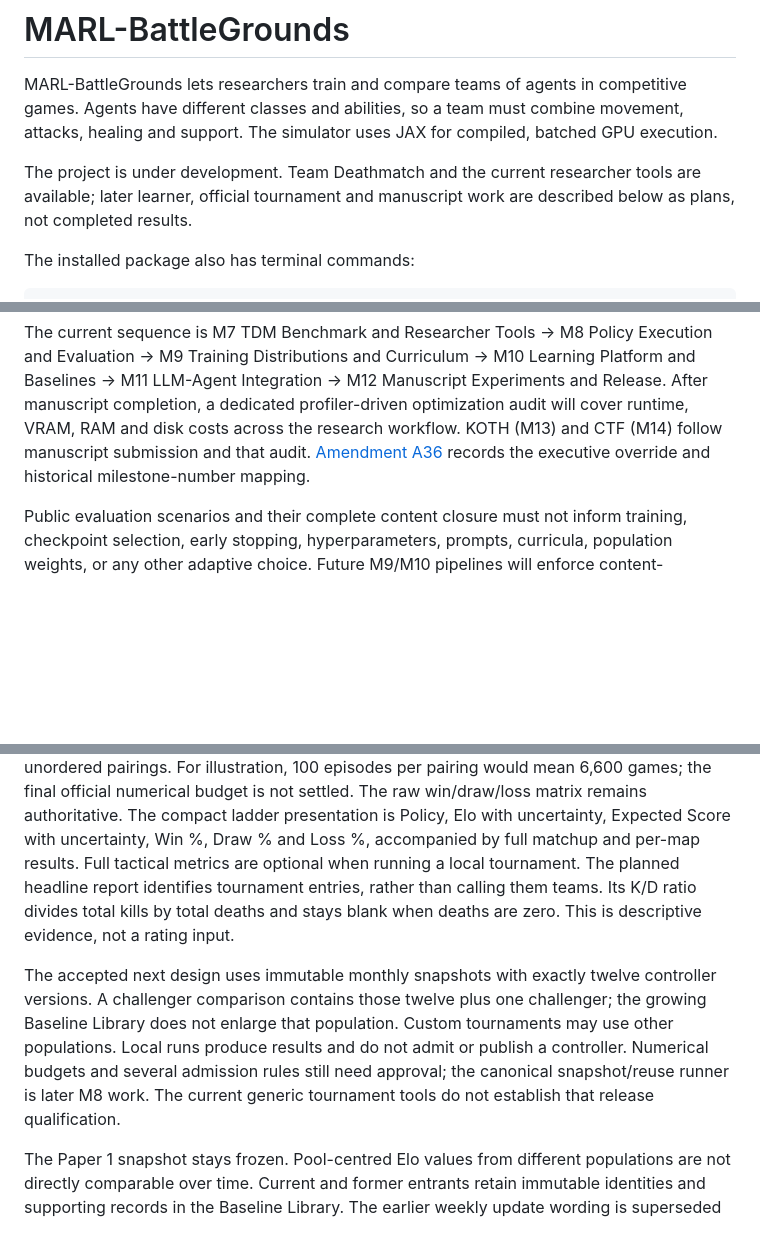
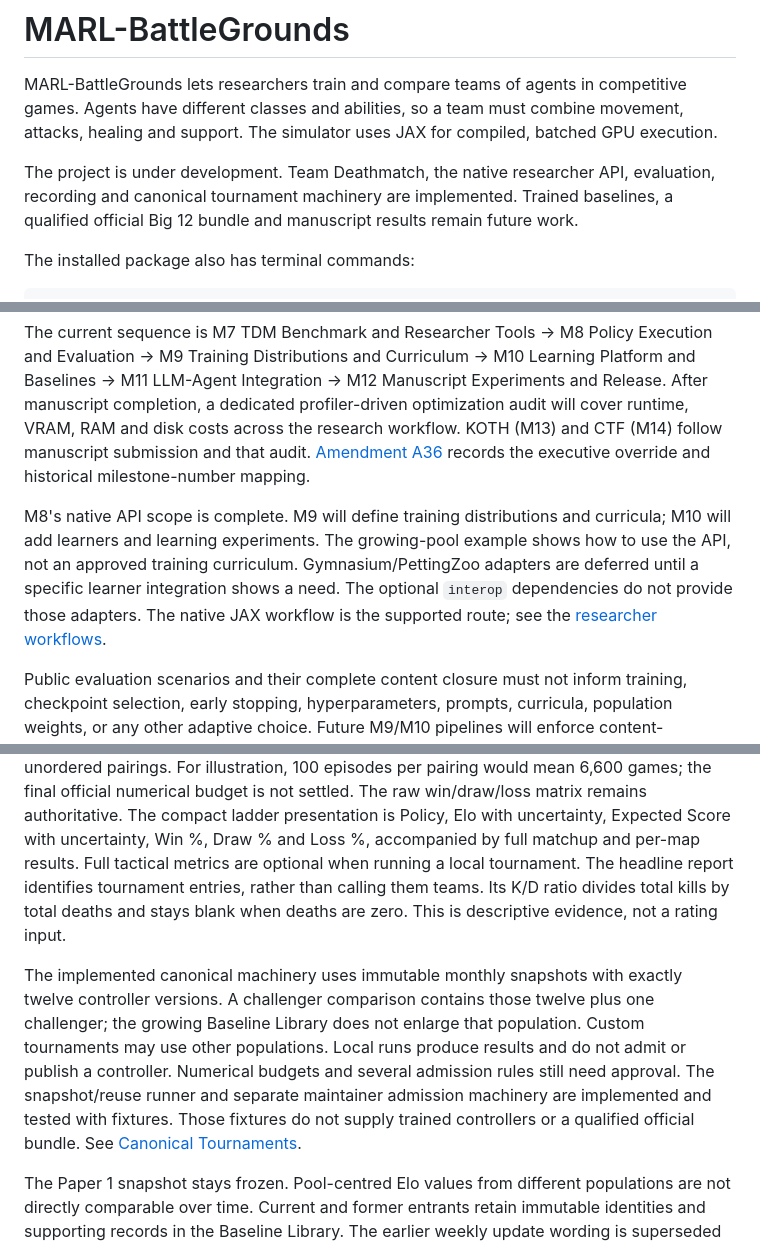
Before and after one commit to oceansystemslab/MARL-BattleGrounds, a Markdown page: README.md, 3 parts joined by grey strips. Rendered like a GitHub page; blank space fills up the shorter version.

Commit message:
[DOCS] Close M8 and record the M9 handoff

```diff
--- a/README.md
+++ b/README.md
@@ -5,9 +5,10 @@ competitive games. Agents have different classes and abilities, so a team
 must combine movement, attacks, healing and support. The simulator uses JAX
 for compiled, batched GPU execution.
 
-The project is under development. Team Deathmatch and the current researcher
-tools are available; later learner, official tournament and manuscript work
-are described below as plans, not completed results.
+The project is under development. Team Deathmatch, the native researcher API,
+evaluation, recording and canonical tournament machinery are implemented.
+Trained baselines, a qualified official Big 12 bundle and manuscript results
+remain future work.
 
 The installed package also has terminal commands:
 
@@ -254,6 +255,14 @@ workflow. KOTH (M13) and CTF (M14) follow manuscript submission and that audit.
 [Amendment A36](docs/design/specification_amendments.md#a36-submission-roadmap-approved-tdm-content-and-m7-closeout)
 records the executive override and historical milestone-number mapping.
 
+M8's native API scope is complete. M9 will define training distributions and
+curricula; M10 will add learners and learning experiments. The growing-pool
+example shows how to use the API, not an approved training curriculum.
+Gymnasium/PettingZoo adapters are deferred until a specific learner integration
+shows a need. The optional `interop` dependencies do not provide those adapters.
+The native JAX workflow is the supported route; see the
+[researcher workflows](docs/evaluation/workflows.md).
+
 Public evaluation scenarios and their complete content closure must not inform
 training, checkpoint selection, early stopping, hyperparameters, prompts,
 curricula, population weights, or any other adaptive choice. Future M9/M10
@@ -291,17 +300,19 @@ the final official numerical budget is not settled. The raw
 win/draw/loss matrix remains authoritative. The compact ladder presentation is
 Policy, Elo with uncertainty, Expected Score with uncertainty, Win %, Draw % and
 Loss %, accompanied by full matchup and per-map results. Full tactical metrics
-are optional when running a local tournament. The planned headline report identifies tournament entries, rather than calling
+are optional when running a local tournament. The headline report identifies tournament entries, rather than calling
 them teams. Its K/D ratio divides total kills by total deaths and stays blank
 when deaths are zero. This is descriptive evidence, not a rating input.
 
-The accepted next design uses immutable monthly snapshots with exactly twelve
+The implemented canonical machinery uses immutable monthly snapshots with exactly twelve
 controller versions. A challenger comparison contains those twelve plus one
 challenger; the growing Baseline Library does not enlarge that population.
 Custom tournaments may use other populations. Local runs produce results and
 do not admit or publish a controller. Numerical budgets and several admission
-rules still need approval; the canonical snapshot/reuse runner is later M8 work.
-The current generic tournament tools do not establish that release qualification.
+rules still need approval. The snapshot/reuse runner and separate maintainer
+admission machinery are implemented and tested with fixtures. Those fixtures
+do not supply trained controllers or a qualified official bundle. See
+[Canonical Tournaments](docs/evaluation/canonical_tournaments.md).
 
 The Paper 1 snapshot stays frozen. Pool-centred Elo values from different
 populations are not directly comparable over time. Current and former entrants
```
Also changed, not shown: docs/evaluation/protocol.md (+26 -21 lines).
